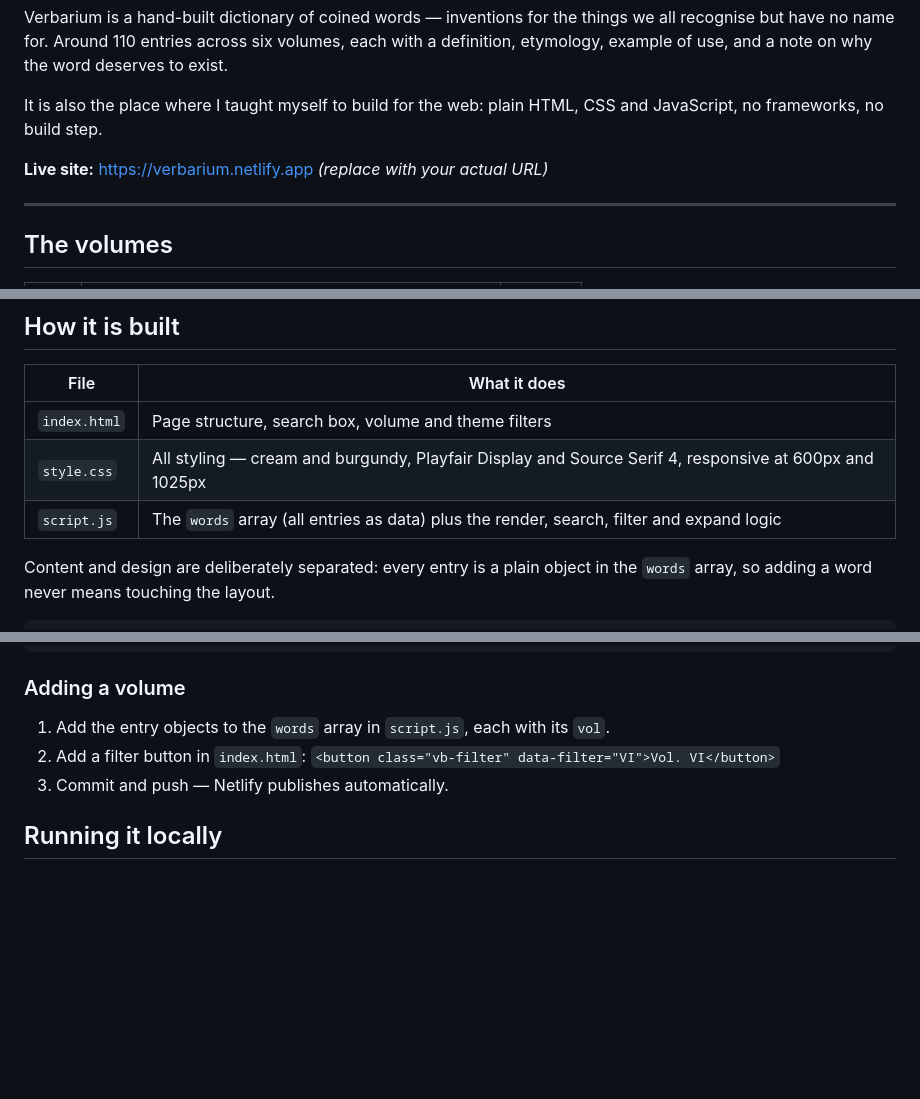
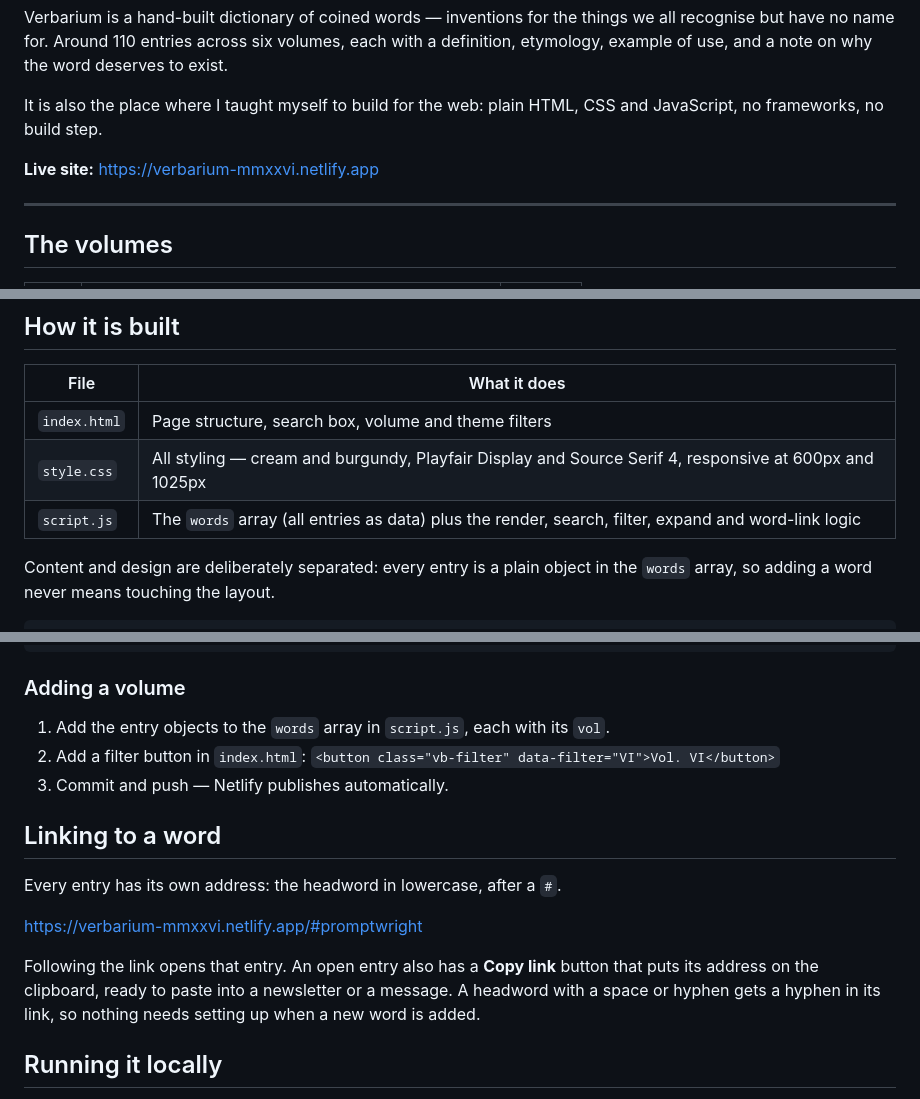
Before and after one commit to emmadarlingt-hue/Verbarium, a Markdown page: README.md, 3 parts joined by grey strips. Drawn GitHub-style; blank space fills up the shorter version.

Commit message:
Point the README at the live site and document word links
The "Live site" line still held the placeholder address with a note to
replace it; it now gives the real one, verbarium-mmxxvi.netlify.app.

Adds a short "Linking to a word" section for the shareable #slug links
and the Copy link button from #2, and mentions the word-link logic in the
script.js row of the file table.

Co-Authored-By: Claude Opus 5.5 <noreply@anthropic.com>

```diff
--- a/README.md
+++ b/README.md
@@ -10,7 +10,7 @@ deserves to exist.
 It is also the place where I taught myself to build for the web: plain HTML, CSS
 and JavaScript, no frameworks, no build step.
 
-**Live site:** https://verbarium.netlify.app *(replace with your actual URL)*
+**Live site:** https://verbarium-mmxxvi.netlify.app
 
 ---
 
@@ -53,7 +53,7 @@ Its central coinages:
 |--------------|--------------------------------------------------------|
 | `index.html` | Page structure, search box, volume and theme filters |
 | `style.css` | All styling — cream and burgundy, Playfair Display and Source Serif 4, responsive at 600px and 1025px |
-| `script.js` | The `words` array (all entries as data) plus the render, search, filter and expand logic |
+| `script.js` | The `words` array (all entries as data) plus the render, search, filter, expand and word-link logic |
 
 Content and design are deliberately separated: every entry is a plain object in
 the `words` array, so adding a word never means touching the layout.
@@ -79,6 +79,17 @@ the `words` array, so adding a word never means touching the layout.
    `<button class="vb-filter" data-filter="VI">Vol. VI</button>`
 3. Commit and push — Netlify publishes automatically.
 
+## Linking to a word
+
+Every entry has its own address: the headword in lowercase, after a `#`.
+
+https://verbarium-mmxxvi.netlify.app/#promptwright
+
+Following the link opens that entry. An open entry also has a **Copy link**
+button that puts its address on the clipboard, ready to paste into a newsletter
+or a message. A headword with a space or hyphen gets a hyphen in its link, so
+nothing needs setting up when a new word is added.
+
 ## Running it locally
 
 No install, no dependencies. Clone the repo and open `index.html` in a browser,
```
